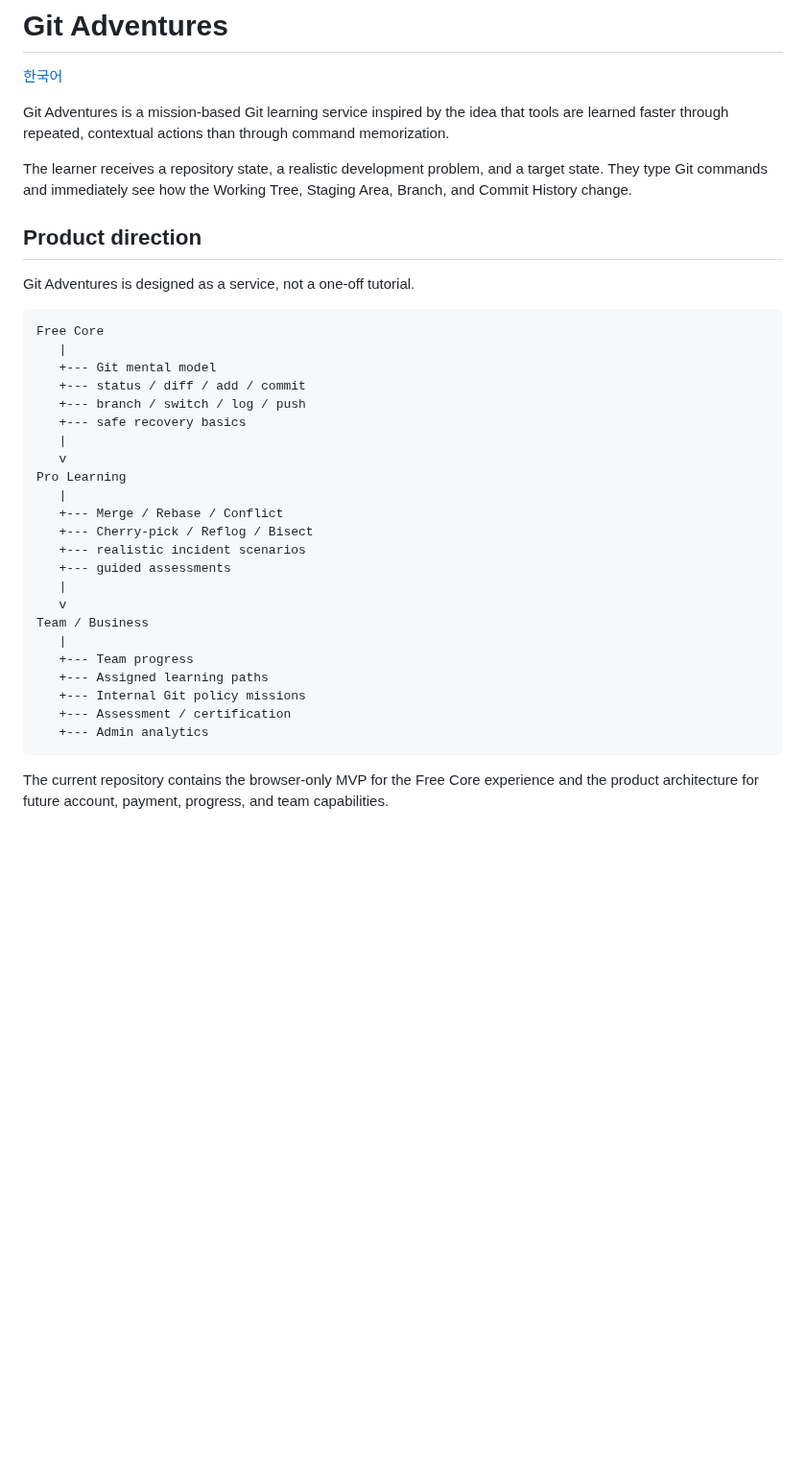
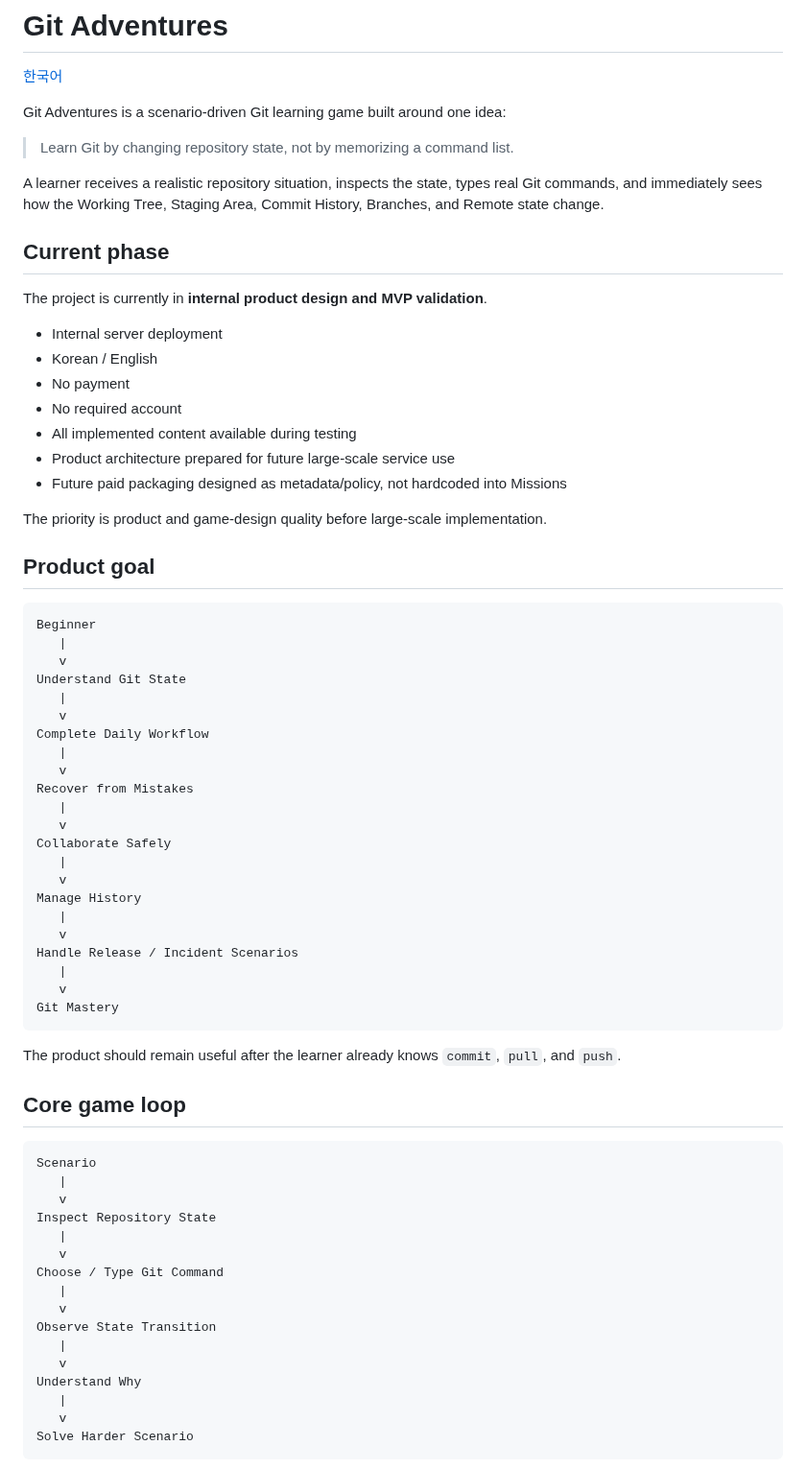
Before and after one commit to kjlee-inlct/git_adventures, a Markdown page: README.md, the part around one of its changes. Shown at 96% size. Rendered like a GitHub page; blank space fills up the shorter version.

Commit message:
Refocus README on product planning

````diff
--- a/README.md
+++ b/README.md
@@ -2,38 +2,73 @@
 
 [한국어](README.ko.md)
 
-Git Adventures is a mission-based Git learning service inspired by the idea that tools are learned faster through repeated, contextual actions than through command memorization.
+Git Adventures is a scenario-driven Git learning game built around one idea:
 
-The learner receives a repository state, a realistic development problem, and a target state. They type Git commands and immediately see how the Working Tree, Staging Area, Branch, and Commit History change.
+> Learn Git by changing repository state, not by memorizing a command list.
 
-## Product direction
+A learner receives a realistic repository situation, inspects the state, types real Git commands, and immediately sees how the Working Tree, Staging Area, Commit History, Branches, and Remote state change.
 
-Git Adventures is designed as a service, not a one-off tutorial.
+## Current phase
+
+The project is currently in **internal product design and MVP validation**.
+
+- Internal server deployment
+- Korean / English
+- No payment
+- No required account
+- All implemented content available during testing
+- Product architecture prepared for future large-scale service use
+- Future paid packaging designed as metadata/policy, not hardcoded into Missions
+
+The priority is product and game-design quality before large-scale implementation.
+
+## Product goal
 
 ```text
-Free Core
-   |
-   +--- Git mental model
-   +--- status / diff / add / commit
-   +--- branch / switch / log / push
-   +--- safe recovery basics
+Beginner
    |
    v
-Pro Learning
-   |
-   +--- Merge / Rebase / Conflict
-   +--- Cherry-pick / Reflog / Bisect
-   +--- realistic incident scenarios
-   +--- guided assessments
+Understand Git State
    |
    v
-Team / Business
+Complete Daily Workflow
    |
-   +--- Team progress
-   +--- Assigned learning paths
-   +--- Internal Git policy missions
-   +--- Assessment / certification
-   +--- Admin analytics
+   v
+Recover from Mistakes
+   |
+   v
+Collaborate Safely
+   |
+   v
+Manage History
+   |
+   v
+Handle Release / Incident Scenarios
+   |
+   v
+Git Mastery
 ```
 
-The current repository contains the browser-only MVP for the Free Core experience and the product architecture for future account, payment, progress, and team capabilities.
+The product should remain useful after the learner already knows `commit`, `pull`, and `push`.
+
+## Core game loop
+
+```text
+Scenario
+   |
+   v
+Inspect Repository State
+   |
+   v
+Choose / Type Git Command
+   |
+   v
+Observe State Transition
+   |
+   v
+Understand Why
+   |
+   v
+Solve Harder Scenario
+```
+
````
Also changed, not shown: other parts of README.md (+104 -120 lines).
